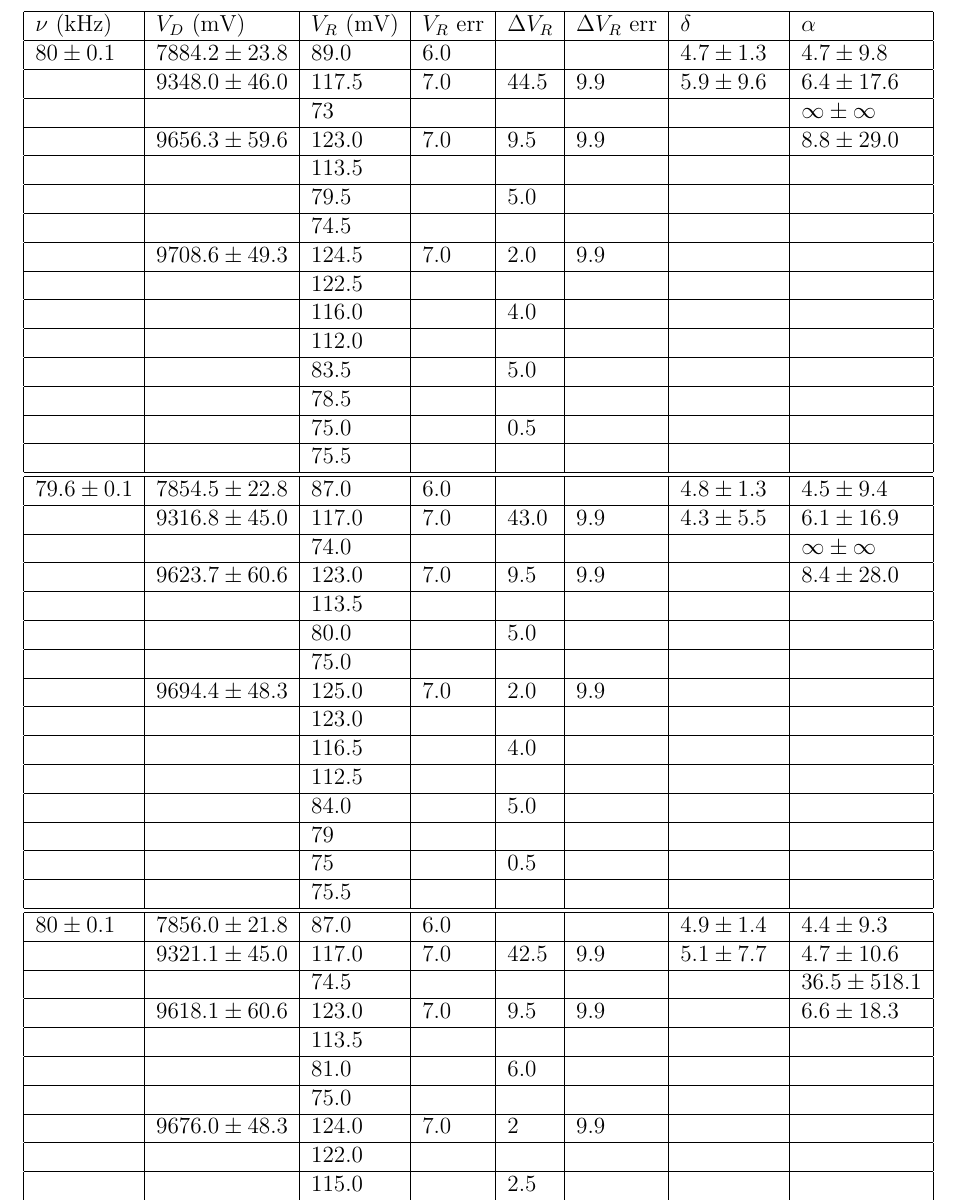
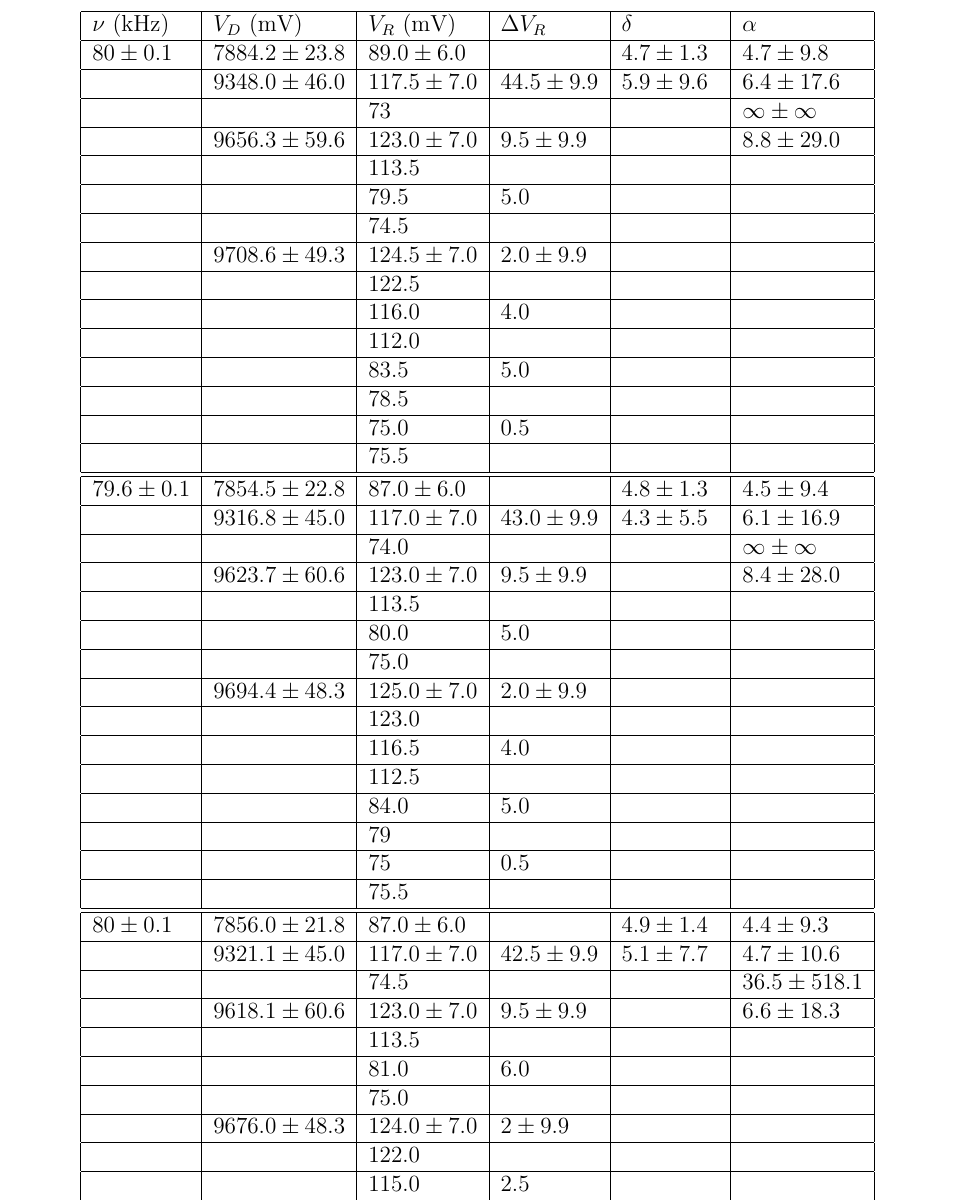
Before and after one commit to alexbeutel/ChaosLab, a LaTeX document (paper.tex, which reads zach-data/chaos2_1.tex): part of page 24 of 25, cut so that both start at the same text. Compiled offline with pdfLaTeX.

Commit message:
update data table

```diff
--- a/paper.tex
+++ b/paper.tex
@@ -233,7 +233,7 @@
 
 	\begin{table}[h]
 		\centering
-		\begin{tabular}{|l|l|l|l|l|l|l|l|l|l|l|l|}
+		\begin{tabular}{|l|l|l|l|l|l|l|l|l|l|}
 			\hline
 			\input{zach-data/chaos2_1}
 		\end{tabular}
--- a/zach-data/chaos2_1.tex
+++ b/zach-data/chaos2_1.tex
@@ -1,41 +0,0 @@
-$\nu$ (kHz) & $V_{D}$ (mV) & $V_{R}$ (mV) & $V_{R}$ err & $\Delta V_{R}$ & $\Delta V_{R}$ err & $\delta$ & $\alpha$    \\ \hline
-$80 \pm 0.1$ & $7884.2 \pm 23.8$ & 89.0 & 6.0 &  &  &$ 4.7 \pm 1.3$ & $4.7 \pm 9.8$                                                           \\ \hline
-   & $9348.0 \pm 46.0$ & 117.5 & 7.0 & 44.5 & 9.9 & $5.9 \pm 9.6$ & $6.4 \pm 17.6$                                             \\ \hline
-   &    & 73 &  &  &  &  &  $\infty\pm\infty$                                                                                                                   \\ \hline
-   & $9656.3 \pm 59.6 $ & 123.0 & 7.0 & 9.5 & 9.9 &  &  $ 8.8 \pm 29.0$                                                                      \\ \hline
-   &    & 113.5 &  &  &  &  &                                                                                                                                \\ \hline
-   &    & 79.5 &  & 5.0 &  &  &                                                                                                                                \\ \hline
-   &    & 74.5 &  &  &  &  &                                                                                                                                   \\ \hline
-   & $9708.6 \pm 49.3$ & 124.5 & 7.0 & 2.0 & 9.9 &  &                                                                                                 \\ \hline
-   &  & 122.5 &  &  &  &  &                                                                                                                                  \\ \hline
-   &  & 116.0 &  & 4.0 &  &  &                                                                                                                                 \\ \hline
-   &  & 112.0 &  &  &  &  &                                                                                                                                    \\ \hline
-   &  & 83.5 &  & 5.0 &  &  &                                                                                                                                  \\ \hline
-   &  & 78.5 &  &  &  &  &                                                                                                                                   \\ \hline
-   &  & 75.0 &  & 0.5 &  &  &                                                                                                                                  \\ \hline
-   &  & 75.5 &  &  &  &  &                                                                                                                                   \\ \hline\hline
-$79.6 \pm 0.1 $& $7854.5 \pm 22.8$ & 87.0 & 6.0 &  &  & $4.8 \pm 1.3$ & $4.5 \pm 9.4$                                                        \\ \hline
- & $9316.8 \pm 45.0 $& 117.0 & 7.0 & 43.0 & 9.9 & $4.3 \pm 5.5$ & $6.1 \pm 16.9$                                                        \\ \hline
- &    & 74.0 &  &  &  &  &  $\infty\pm\infty$                                                                                                                    \\ \hline
- & $9623.7 \pm 60.6$ & 123.0 & 7.0 & 9.5 & 9.9 &  &  $ 8.4 \pm 28.0$                                                                      \\ \hline
- &    & 113.5 &  &  &  &  &                                                                                                                                  \\ \hline
- &    & 80.0 &  & 5.0 &  &  &                                                                                                                                    \\ \hline
- &    & 75.0 &  &  &  &  &                                                                                                                                     \\ \hline
- & $9694.4 \pm 48.3$ & 125.0 & 7.0 & 2.0 & 9.9 &  &                                                                                                    \\ \hline
- &  & 123.0 &  &  &  &  &                                                                                                                                    \\ \hline
- &  & 116.5 &  & 4.0 &  &  &                                                                                                                                \\ \hline
- &  & 112.5 &  &  &  &  &                                                                                                                                  \\ \hline
- &  & 84.0 &  & 5.0 &  &  &                                                                                                                                    \\ \hline
- &  & 79 &  &  &  &  &                                                                                                                                     \\ \hline
- &  & 75 &  & 0.5 &  &  &                                                                                                                                  \\ \hline
- &  & 75.5 &  &  &  &  &                                                                                                                                   \\ \hline\hline
-$80 \pm 0.1$ & $7856.0 \pm 21.8$ & 87.0 & 6.0 &  &  & $4.9 \pm 1.4$&$4.4 \pm 9.3$                                                                  \\ \hline
- & $9321.1 \pm 45.0$ & 117.0 & 7.0 & 42.5 & 9.9 & $5.1 \pm 7.7$&$4.7 \pm 10.6$                                                \\ \hline
- &    & 74.5 &  &  &  &  &  $36.5 \pm 518.1 $                                                                                                                \\ \hline
- & $9618.1 \pm 60.6$ & 123.0 & 7.0 & 9.5 & 9.9 &  &  $6.6 \pm 18.3$                                                                      \\ \hline
- &    & 113.5 &  &  &  &  &                                                                                                                                  \\ \hline
- &    & 81.0 &  & 6.0 &  &  &                                                                                                                                    \\ \hline
- &    & 75.0 &  &  &  &  &                                                                                                                                     \\ \hline
- & $9676.0 \pm 48.3$ & 124.0 & 7.0 & 2 & 9.9 &  &                                                                                                   \\ \hline
- &  & 122.0 &  &  &  &  &                                                                                                                                    \\ \hline
- &  & 115.0 &  & 2.5 &  &    &                                                                                                                               \\ \hline
@@ -49,26 +1,41 @@ $80 \pm 0.1$ & $7831.9 \pm 22.8$ & 86.5 & 6.0 &  &  &$4.9 \pm 1.3$&$6.8 \pm 20.6
- &    & 74.0 &  &  &  &  &  $19.0 \pm 136.6$                                                                                                                    \\ \hline
- & $9603.9 \pm 59.6$ & 121.5 & 7.0 & 8.0 & 9.9 &  &  $ 10.9 \pm 45.6$                                                                      \\ \hline
- &  & 113.5 &  &  &  &  &                                                                                                                                  \\ \hline
- &  & 79.0 &  & 4.0 &  &    &                                                                                                                                  \\ \hline
- &  & 75.0 &  &  &  &  &                                                                                                                                     \\ \hline
- & $9652.0 \pm 48.3$ & 123.5 & 7.0 & 3.0 & 9.9 &    &                                                                                               \\ \hline
- &  & 120.5 &  &  &  &  &                                                                                                                                 \\ \hline
- &  & 115.5 &  & 3.5 &  &   &                                                                                                                             \\ \hline
- &  & 112.0 &  &  &  &  &                                                                                                                                   \\ \hline
- &  & 83.0 &  & 2.0 &  &   &                                                                                                                                  \\ \hline
- &  & 81.0 &  &  &  &  &                                                                                                                                    \\ \hline
- &  & 74.5 &  & 0.5 &  &   &                                                                                                                              \\ \hline
- &  & 75.0 &  &  &  &  &                                                                                                                                    \\ \hline
- &  &  &  &  &  &  &                                                                                                                                       \\ \hline
-$80 \pm 0.1$ & $7823.4 \pm 21.8$ & 86.5 & 6.0 &  &  & $4.9 \pm 1.3$&$4.7 \pm 10.6$                                                        \\ \hline
- & $9285.7 \pm 44.0$ & 115.5 & 7.0 & 42.5 & 9.9 &$3.8 \pm 4.4$&$5.1 \pm 12.2$                                                    \\ \hline
- &    & 73.0 &  &  &  &  & $37.5 \pm 532.1$                                                                                                                   \\ \hline
- & $9581.3 \pm 59.6$ & 121.5 & 7.0 & 9.5 & 9.9 &  & $9.4 \pm 34.7$                                                                         \\ \hline
- &   & 112.0 &  &  &  &  &                                                                                                                                    \\ \hline
- &   & 79.0 &  & 5.0 &  &  &                                                                                                                                    \\ \hline
- &   & 74.0 &  &  &  &  &                                                                                                                                     \\ \hline
- & $9659.1 \pm 49.3$ & 123.0 & 7.0 & 2.5 & 9.9 &  &                                                                                                 \\ \hline
- &  & 120.5 &  &  &  &  &                                                                                                                                  \\ \hline
- &  & 114.5 &  & 3.0 &  &    &                                                                                                                               \\ \hline
- &  & 111.5 &  &  &  &  &                                                                                                                                  \\ \hline
- &  & 83.5 &  & 4.0 &  &    &                                                                                                                                \\ \hline
+$\nu$ (kHz) & $V_{D}$ (mV) & $V_{R}$ (mV) & $\Delta V_{R}$ & $\delta$ & $\alpha$    \\ \hline
+$80 \pm 0.1$ & $7884.2 \pm 23.8$ & $89.0 \pm 6.0$ &   &$ 4.7 \pm 1.3$ & $4.7 \pm 9.8$                                                           \\ \hline
+   & $9348.0 \pm 46.0$ &$117.5 \pm 7.0$&$44.5 \pm 9.9$& $5.9 \pm 9.6$ & $6.4 \pm 17.6$                                             \\ \hline
+   &    & 73 &  &  &   $\infty\pm\infty$                                                                                                                   \\ \hline
+   & $9656.3 \pm 59.6 $ &$123.0 \pm 7.0$&$9.5 \pm 9.9$&  &  $ 8.8 \pm 29.0$                                                                      \\ \hline
+   &    & 113.5 &  &   &                                                                                                                                \\ \hline
+   &    & 79.5 &  5.0   &  &                                                                                                                                \\ \hline
+   &    & 74.5 &   &  &                                                                                                                                   \\ \hline
+   & $9708.6 \pm 49.3$ &$124.5 \pm 7.0$&$2.0 \pm 9.9$&  &                                                                                                 \\ \hline
+   &  & 122.5 &  &  &                                                                                                                                    \\ \hline
+   &  & 116.0 &  4.0   &  &                                                                                                                                 \\ \hline
+   &  & 112.0 &  &  &                                                                                                                                    \\ \hline
+   &  & 83.5 &   5.0   &  &                                                                                                                                  \\ \hline
+   &  & 78.5 &    &    &                                                                                                                                   \\ \hline
+   &  & 75.0 &   0.5   &  &                                                                                                                                  \\ \hline
+   &  & 75.5 &    &    &                                                                                                                                   \\ \hline\hline
+$79.6 \pm 0.1 $& $7854.5 \pm 22.8$ &$87.0 \pm 6.0$&    & $4.8 \pm 1.3$ & $4.5 \pm 9.4$                                                        \\ \hline
+ & $9316.8 \pm 45.0 $&$117.0 \pm 7.0$&$43.0 \pm 9.9$& $4.3 \pm 5.5$ & $6.1 \pm 16.9$                                                        \\ \hline
+ &    & 74.0 &  &  &  $\infty\pm\infty$                                                                                                                    \\ \hline
+ & $9623.7 \pm 60.6$ &$123.0 \pm 7.0$&$9.5 \pm 9.9$&  &  $ 8.4 \pm 28.0$                                                                      \\ \hline
+ &    & 113.5 &  &  &                                                                                                                                    \\ \hline
+ &    & 80.0 &   5.0   &  &                                                                                                                                    \\ \hline
+ &    & 75.0 &    &    &                                                                                                                                     \\ \hline
+ & $9694.4 \pm 48.3$ &$125.0 \pm 7.0$&$2.0 \pm 9.9$&  &                                                                                                    \\ \hline
+ &  & 123.0 &   &   &                                                                                                                                    \\ \hline
+ &  & 116.5 &  4.0  &  &                                                                                                                                \\ \hline
+ &  & 112.5 &   &   &                                                                                                                                  \\ \hline
+ &  & 84.0 &  5.0  &  &                                                                                                                                    \\ \hline
+ &  & 79 &  &   &                                                                                                                                      \\ \hline
+ &  & 75 &  0.5  &  &                                                                                                                                  \\ \hline
+ &  & 75.5 &  &    &                                                                                                                                   \\ \hline\hline
+$80 \pm 0.1$ & $7856.0 \pm 21.8$ &$87.0 \pm 6.0$&  & $4.9 \pm 1.4$&$4.4 \pm 9.3$                                                                  \\ \hline
+ & $9321.1 \pm 45.0$ &$117.0 \pm 7.0$&$42.5 \pm 9.9$& $5.1 \pm 7.7$&$4.7 \pm 10.6$                                                \\ \hline
+ &    & 74.5 &  &  &    $36.5 \pm 518.1 $                                                                                                                \\ \hline
+ & $9618.1 \pm 60.6$ &$123.0 \pm 7.0$&$9.5 \pm 9.9$&  &  $6.6 \pm 18.3$                                                                      \\ \hline
+ &    & 113.5 &    &  &                                                                                                                                  \\ \hline
+ &    & 81.0 &   6.0   &  &                                                                                                                                    \\ \hline
+ &    & 75.0 &    &    &                                                                                                                                     \\ \hline
+ & $9676.0 \pm 48.3$ &$124.0 \pm 7.0$&$2 \pm 9.9$&  &                                                                                                   \\ \hline
+ &  & 122.0 &   &   &                                                                                                                                    \\ \hline
+ &  & 115.0 &  2.5  &    &                                                                                                                               \\ \hline
@@ -78,0 +49,26 @@ $80 \pm 0.1$ & $7823.4 \pm 21.8$ & 86.5 & 6.0 &  &  & $4.9 \pm 1.3$&$4.7 \pm 10.
+ &    & 74.0 &  &  &    $19.0 \pm 136.6$                                                                                                                    \\ \hline
+ & $9603.9 \pm 59.6$ &$121.5 \pm 7.0$&$8.0 \pm 9.9$&  &  $ 10.9 \pm 45.6$                                                                      \\ \hline
+ &  & 113.5   &  &  &                                                                                                                                  \\ \hline
+ &  & 79.0 &   4.0   &    &                                                                                                                                  \\ \hline
+ &  & 75.0 &    &    &                                                                                                                                     \\ \hline
+ & $9652.0 \pm 48.3$ &$123.5 \pm 7.0$&$3.0 \pm 9.9$&    &                                                                                               \\ \hline
+ &  & 120.5 &   &   &                                                                                                                                 \\ \hline
+ &  & 115.5 &  3.5  &   &                                                                                                                             \\ \hline
+ &  & 112.0 &   &   &                                                                                                                                   \\ \hline
+ &  & 83.0 &  2.0  &   &                                                                                                                                  \\ \hline
+ &  & 81.0 &   &   &                                                                                                                                    \\ \hline
+ &  & 74.5 &  0.5  &   &                                                                                                                              \\ \hline
+ &  & 75.0 &   &   &                                                                                                                                    \\ \hline\hline
+ %&  &  &  &  &  &  &                                                                                                                                       \\ \hline
+$80 \pm 0.1$ & $7823.4 \pm 21.8$ &$86.5 \pm 6.0$  &  & $4.9 \pm 1.3$&$4.7 \pm 10.6$                                                        \\ \hline
+ & $9285.7 \pm 44.0$ &$115.5 \pm 7.0$&$42.5 \pm 9.9$&$3.8 \pm 4.4$&$5.1 \pm 12.2$                                                    \\ \hline
+ &    & 73.0 &  &    & $37.5 \pm 532.1$                                                                                                                   \\ \hline
+ & $9581.3 \pm 59.6$ &$121.5 \pm 7.0$&$9.5 \pm 9.9$&  & $9.4 \pm 34.7$                                                                         \\ \hline
+ &   & 112.0 &  &  &                                                                                                                                      \\ \hline
+ &   & 79.0 &   5.0   &  &                                                                                                                                    \\ \hline
+ &   & 74.0 &    &    &                                                                                                                                     \\ \hline
+ & $9659.1 \pm 49.3$ &$123.0 \pm 7.0$&$2.5 \pm 9.9$&  &                                                                                                 \\ \hline
+ &  & 120.5 &   &   &                                                                                                                                  \\ \hline
+ &  & 114.5 &  3.0  &    &                                                                                                                               \\ \hline
+ &  & 111.5 &   &   &                                                                                                                                  \\ \hline
+ &  & 83.5 &  4.0  &    &                                                                                                                                \\ \hline
```
Also changed, not shown: zach-data/chaos2_1.tex (22 more changed lines).
